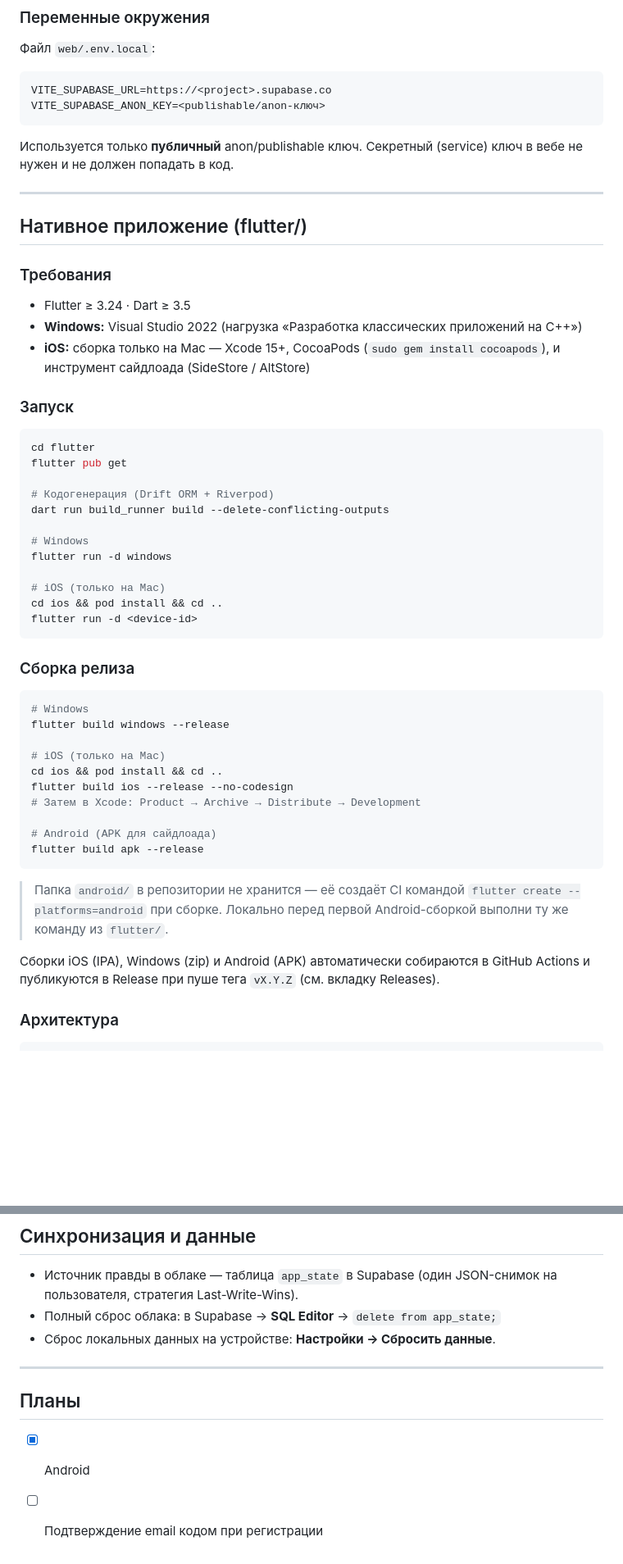
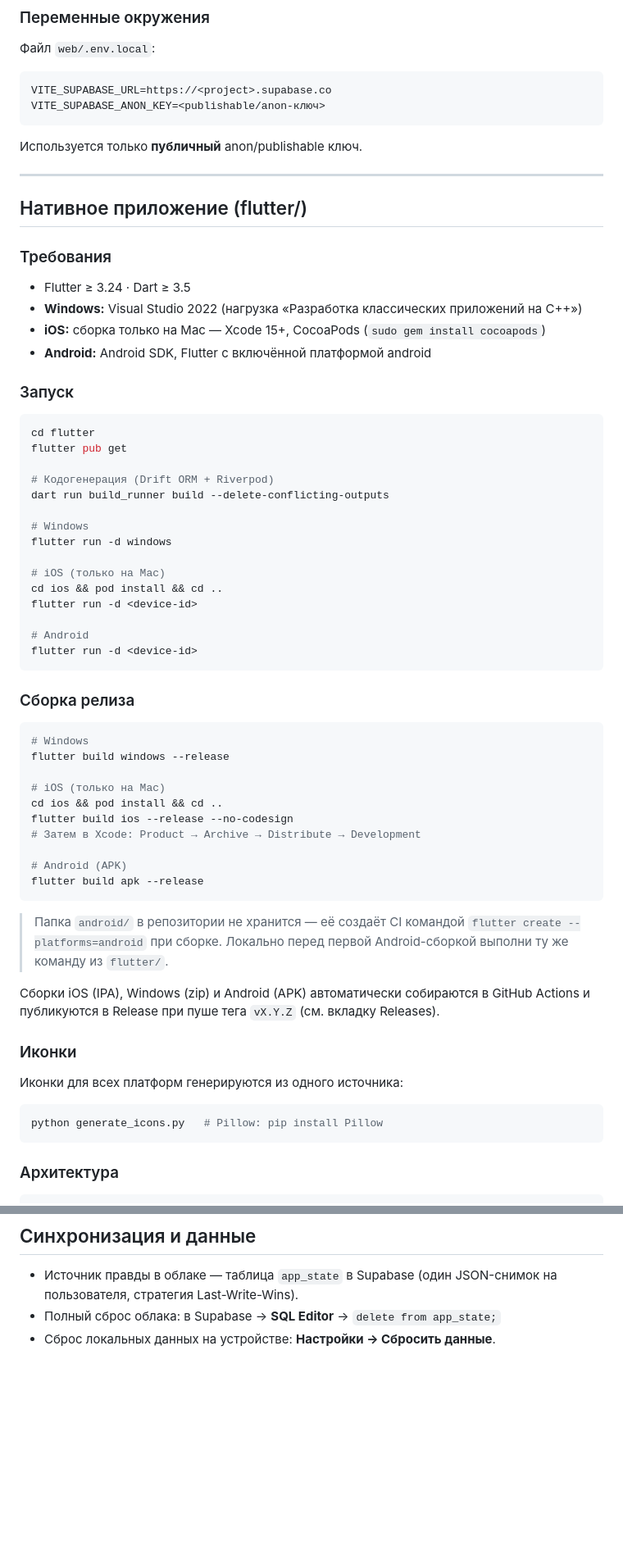
Before and after one commit to whoaskedssselery/multi-tracker, a Markdown page: README.md, 2 parts joined by grey strips. Shown at 82% size. Rendered like a GitHub page; blank space fills up the shorter version.

Commit message:
docs: update README for v1.1.0 — remove plans, add Android platform
Co-Authored-By: Claude Sonnet 4.6 <noreply@anthropic.com>

````diff
--- a/README.md
+++ b/README.md
@@ -66,7 +63,7 @@ VITE_SUPABASE_URL=https://<project>.supabase.co
 VITE_SUPABASE_ANON_KEY=<publishable/anon-ключ>
 ```
 
-Используется только **публичный** anon/publishable ключ. Секретный (service) ключ в вебе не нужен и не должен попадать в код.
+Используется только **публичный** anon/publishable ключ.
 
 ---
 
@@ -76,7 +73,8 @@ VITE_SUPABASE_ANON_KEY=<publishable/anon-ключ>
 
 - Flutter ≥ 3.24 · Dart ≥ 3.5
 - **Windows:** Visual Studio 2022 (нагрузка «Разработка классических приложений на C++»)
-- **iOS:** сборка только на Mac — Xcode 15+, CocoaPods (`sudo gem install cocoapods`), и инструмент сайдлоада (SideStore / AltStore)
+- **iOS:** сборка только на Mac — Xcode 15+, CocoaPods (`sudo gem install cocoapods`)
+- **Android:** Android SDK, Flutter с включённой платформой android
 
 ### Запуск
 
@@ -93,6 +91,9 @@ flutter run -d windows
 # iOS (только на Mac)
 cd ios && pod install && cd ..
 flutter run -d <device-id>
+
+# Android
+flutter run -d <device-id>
 ```
 
 ### Сборка релиза
@@ -106,7 +107,7 @@ cd ios && pod install && cd ..
 flutter build ios --release --no-codesign
 # Затем в Xcode: Product → Archive → Distribute → Development
 
-# Android (APK для сайдлоада)
+# Android (APK)
 flutter build apk --release
 ```
 
@@ -116,6 +117,14 @@ flutter build apk --release
 
 Сборки iOS (IPA), Windows (zip) и Android (APK) автоматически собираются в
 GitHub Actions и публикуются в Release при пуше тега `vX.Y.Z` (см. вкладку Releases).
+
+### Иконки
+
+Иконки для всех платформ генерируются из одного источника:
+
+```bash
+python generate_icons.py   # Pillow: pip install Pillow
+```
 
 ### Архитектура
 
@@ -160,10 +169,3 @@ flutter gen-l10n
 - Источник правды в облаке — таблица `app_state` в Supabase (один JSON-снимок на пользователя, стратегия Last-Write-Wins).
 - Полный сброс облака: в Supabase → **SQL Editor** → `delete from app_state;`
 - Сброс локальных данных на устройстве: **Настройки → Сбросить данные**.
-
----
-
-## Планы
-
-- [x] Android
-- [ ] Подтверждение email кодом при регистрации
````
Also changed, not shown: other parts of README.md (+2 -5 lines).
